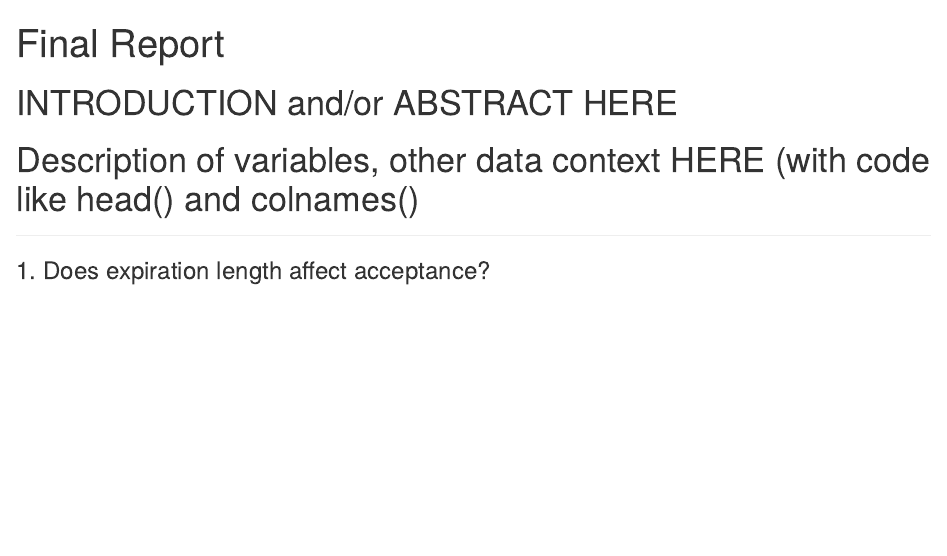
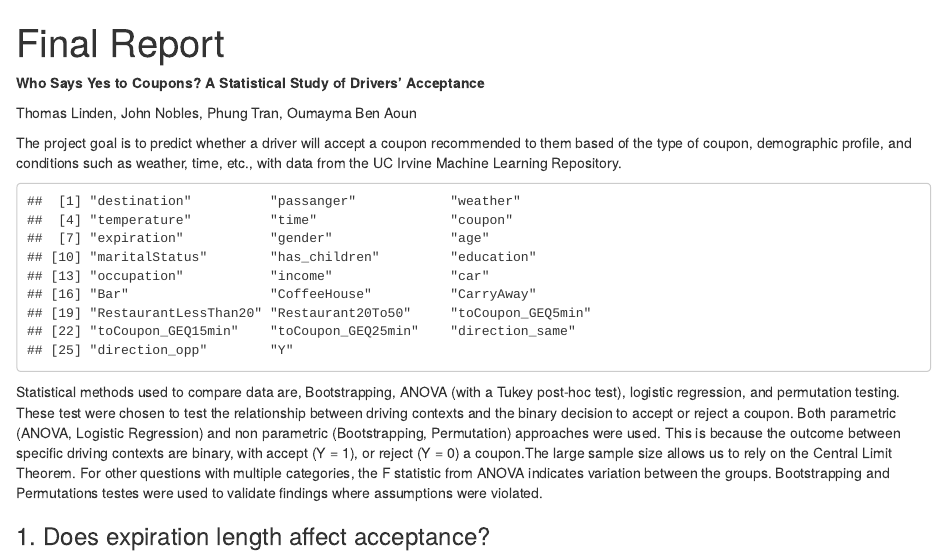
Before and after one commit to Phungfoom/Statistical-Inference-Project, an R Markdown document (Final Report.Rmd): the page in a window 1100 px wide, from its top. Rendered offline with R 4.5, knitr and Pandoc, with nearby package versions; code that draws random numbers runs with fixed seeds of ours; some code elsewhere in the file could not run offline.

Commit message:
Added intro

````diff
--- a/Final Report.Rmd
+++ b/Final Report.Rmd
@@ -11,11 +11,19 @@ library(testequavar)
 library(kableExtra)
 ```
 
-# INTRODUCTION and/or ABSTRACT HERE
+**Who Says Yes to Coupons? A Statistical Study of Drivers' Acceptance**
 
-# Description of variables, other data context HERE (with code like head() and colnames()
+Thomas Linden, John Nobles, Phung Tran, Oumayma Ben Aoun
 
-------------------------------------------------------------------------
+The project goal is to predict whether a driver will accept a coupon recommended to them based of the type of coupon, demographic profile, and conditions such as weather, time, etc., with data from the UC Irvine Machine Learning Repository.
+
+```{r echo=FALSE}
+coupons <- read.csv('in-vehicle-coupon-rec.csv')
+colnames(coupons)
+```
+
+Statistical methods used to compare data are, Bootstrapping, ANOVA (with a Tukey post-hoc test), logistic regression, and permutation testing. These test were chosen to test the relationship between driving contexts and the binary decision to accept or reject a coupon.
+Both parametric (ANOVA, Logistic Regression) and non parametric (Bootstrapping, Permutation) approaches were used. This is because the outcome between specific driving contexts are binary, with accept (Y = 1), or reject (Y = 0) a coupon.The large sample size allows us to rely on the Central Limit Theorem. For other questions with multiple categories, the F statistic from ANOVA indicates variation between the groups. Bootstrapping and Permutations testes were used to validate findings where assumptions were violated.
 
 ### 1. Does expiration length affect acceptance?
 
````
Also changed, not shown: Final-Report.html.
